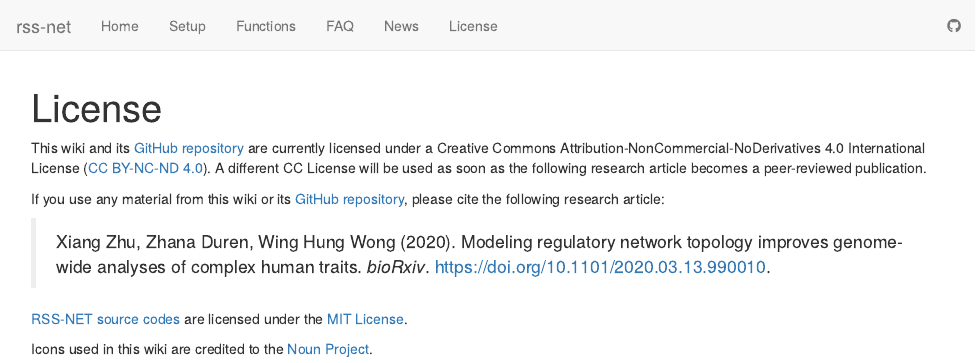
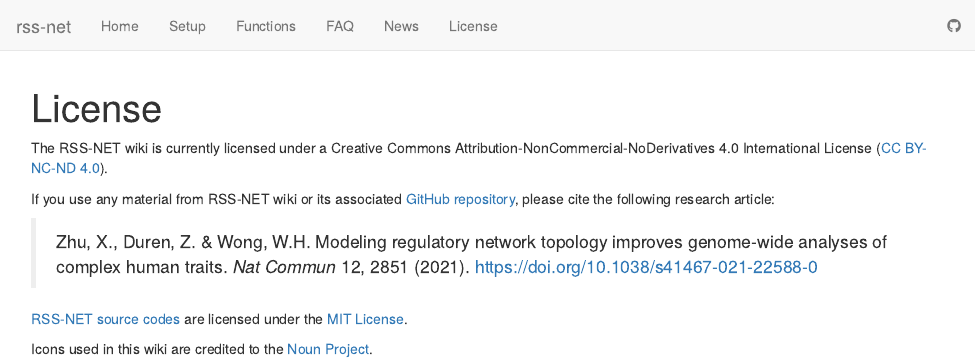
Before and after one commit to SUwonglab/rss-net, an R Markdown document (rmd/license.Rmd): the page in a window 1100 px wide, from its top. Rendered offline with R 4.5, knitr and Pandoc, with nearby package versions; drawn as R Markdown's standard HTML page in place of the format the file asks for.

Commit message:
wflow_publish("rmd/license.Rmd")

```diff
--- a/rmd/license.Rmd
+++ b/rmd/license.Rmd
@@ -7,20 +7,17 @@ editor_options:
   chunk_output_type: console
 ---
 
-This wiki and its [GitHub repository](https://github.com/SUwonglab/rss-net)
-are currently licensed under a Creative Commons
+The RSS-NET wiki is currently licensed under a Creative Commons
 Attribution-NonCommercial-NoDerivatives 4.0 International License
 ([CC BY-NC-ND 4.0](http://creativecommons.org/licenses/by-nc-nd/4.0/)).
-A different CC License will be used as soon as
-the following research article becomes a peer-reviewed publication.
 
-If you use any material from this wiki or its
+If you use any material from RSS-NET wiki or its associated
 [GitHub repository](https://github.com/SUwonglab/rss-net),
 please cite the following research article:
 
-> Xiang Zhu, Zhana Duren, Wing Hung Wong (2020).
+> Zhu, X., Duren, Z. & Wong, W.H.
 > Modeling regulatory network topology improves genome-wide analyses of complex human traits.
-> *bioRxiv*. <https://doi.org/10.1101/2020.03.13.990010>.
+> *Nat Commun* 12, 2851 (2021). <https://doi.org/10.1038/s41467-021-22588-0>
 
 [RSS-NET source codes](https://github.com/SUwonglab/rss-net/tree/master/src)
 are licensed under the [MIT License](https://github.com/SUwonglab/rss-net/blob/master/LICENSE).
```
